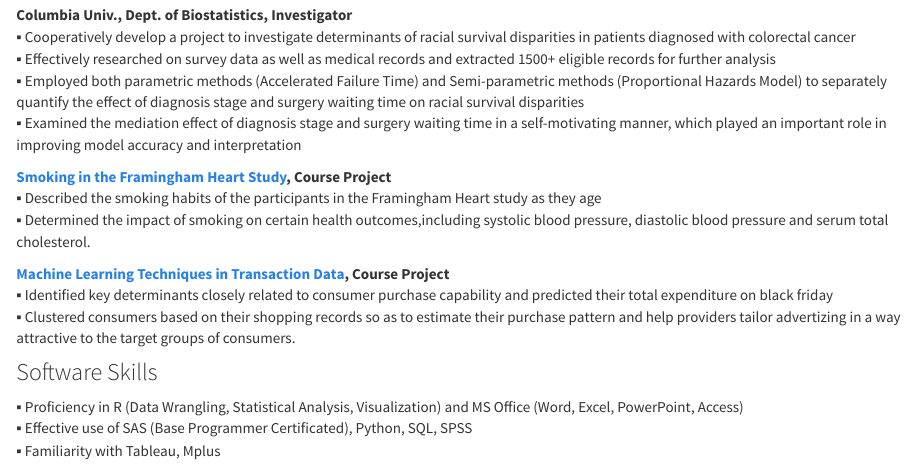
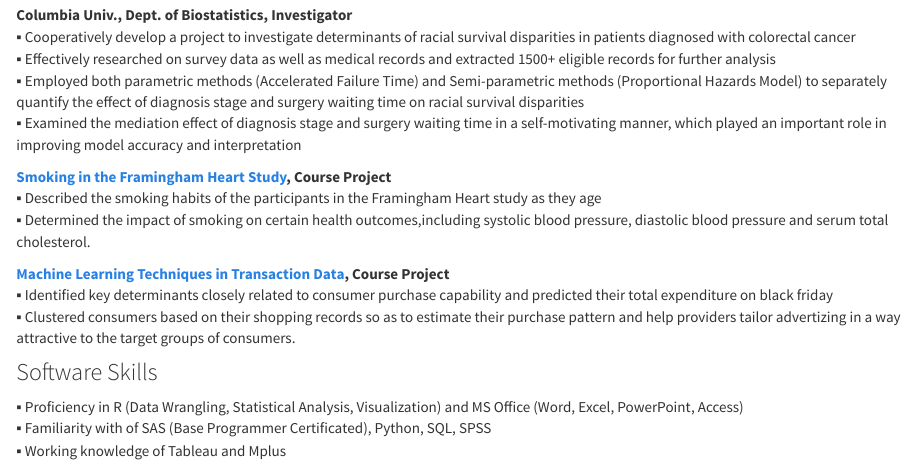
Before and after one commit to mxgdxbz/Chuhan-s-website, an R Markdown document (about.Rmd): the page in a window 1100 px wide, from 760 px down. Rendered offline with R 4.5, knitr and Pandoc, with nearby package versions; a font, style sheet, LaTeX package, included part or bibliography that could not be used is replaced or left out.

Commit message:
Add files via upload

```diff
--- a/about.Rmd
+++ b/about.Rmd
@@ -44,5 +44,5 @@ Awards: Academic Scholarship for continuous three years
 
 ### Software Skills
 ▪	Proficiency in R (Data Wrangling, Statistical Analysis, Visualization) and MS Office (Word, Excel, PowerPoint, Access)
-▪	Effective use of SAS (Base Programmer Certificated), Python, SQL, SPSS
-▪	Familiarity with Tableau, Mplus
+▪	Familiarity with of SAS (Base Programmer Certificated), Python, SQL, SPSS
+▪	Working knowledge of Tableau and Mplus
```
